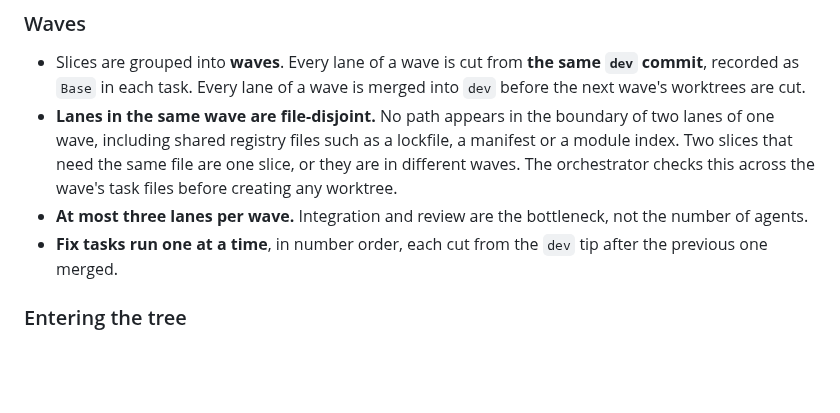
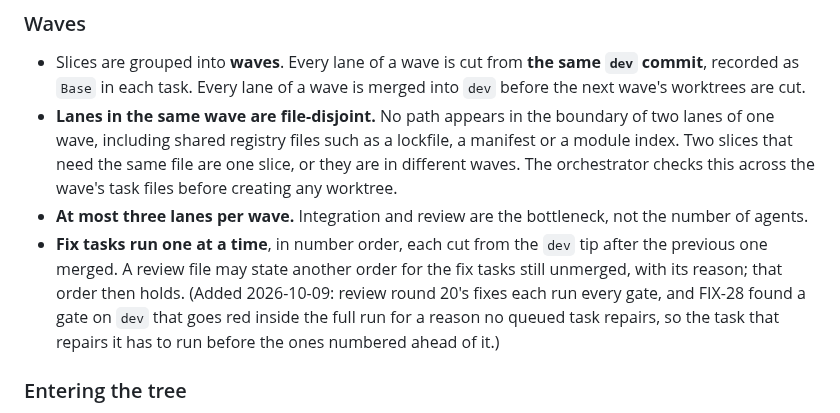
Before and after one commit to paulo-raoni/git-graphical-standalone, a Markdown page: AGENTS.md, the part around the change. Rendered like a GitHub page; blank space fills up the shorter version.

Commit message:
docs(plan): let a review file reorder the unmerged fix tasks

```diff
--- a/AGENTS.md
+++ b/AGENTS.md
@@ -221,6 +221,10 @@ The worktree directory is the branch name after the `/`. `.worktrees/` is gitign
   task files before creating any worktree.
 - **At most three lanes per wave.** Integration and review are the bottleneck, not the number of agents.
 - **Fix tasks run one at a time**, in number order, each cut from the `dev` tip after the previous one merged.
+  A review file may state another order for the fix tasks still unmerged, with its reason; that order then
+  holds. (Added 2026-10-09: review round 20's fixes each run every gate, and FIX-28 found a gate on `dev` that
+  goes red inside the full run for a reason no queued task repairs, so the task that repairs it has to run
+  before the ones numbered ahead of it.)
 
 ### Entering the tree
 
```
